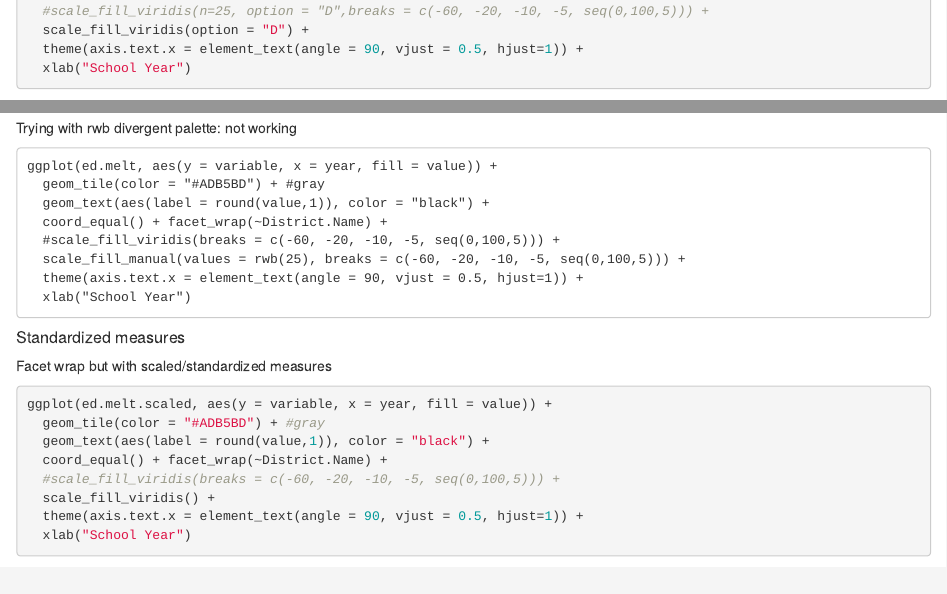
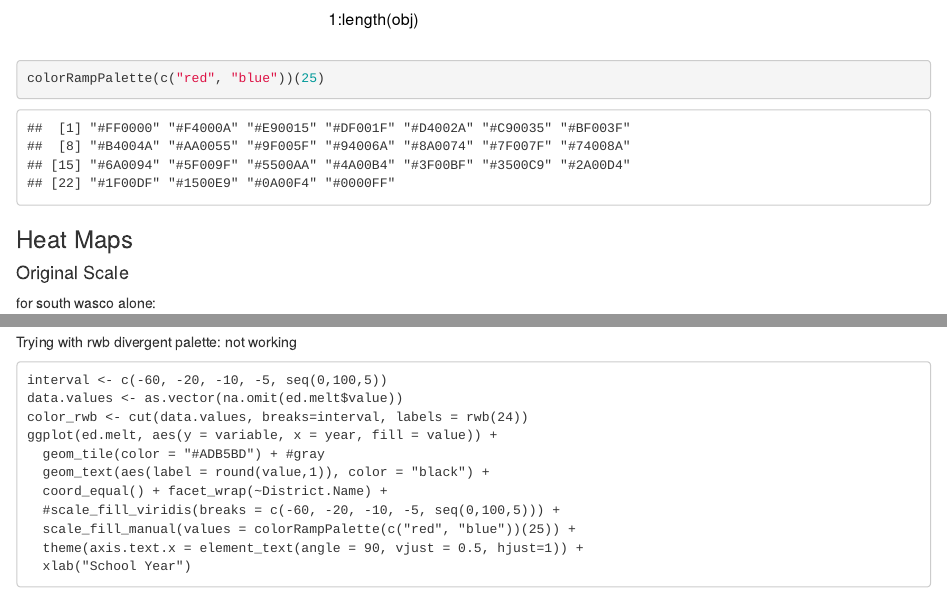
Before and after one commit to CLD3-iastate/dspg20wasco, an R Markdown document (src/education_visuals.Rmd): the page in a window 1100 px wide, from 1950 px down before the commit and from 1940 px down after it, and a second part further down, joined at a grey line. Rendered offline with R 4.5, knitr and Pandoc, with nearby package versions; some code elsewhere in the file could not run offline.

Commit message:
idk something minor

````diff
--- a/src/education_visuals.Rmd
+++ b/src/education_visuals.Rmd
@@ -65,7 +65,7 @@ ed.melt.scaled = melt(ed.scaled, id.vars = c("year", "District.Name"),
 
 
 try making divergent red, white and blue color palette
-```
+```{r}
 img <- function(obj, nam) {
   image(1:length(obj), 1, as.matrix(1:length(obj)), col=obj,
         main = nam, ylab = "", xaxt = "n", yaxt = "n",  bty = "n")
@@ -74,13 +74,17 @@ rwb <- colorRampPalette(colors = c("red", "white", "blue"))
 img(rwb(100), "red-white-blue")
 ```
 
+```{r}
+colorRampPalette(c("red", "blue"))(25)
+```
+
 
 ### Heat Maps
 
 #### Original Scale
 
 for south wasco alone:
-```{r fig.width=12, fig.height=8}
+```{ fig.width=12, fig.height=8}
 sw <- filter(ed.melt, District.Name == "South Wasco County SD 1")
 ggplot(sw, aes(y = variable, x = factor(year), fill = value)) +
   geom_tile(color = "#ADB5BD") + #gray
@@ -99,6 +103,24 @@ ggplot(ed.melt, aes(y = variable, x = year, fill = value)) +
   theme(axis.text.x = element_text(angle = 90, vjust = 0.5, hjust=1)) +
   xlab("School Year")
 ```
+
+
+
+Trying with rwb divergent palette: not working
+```
+interval <- c(-60, -20, -10, -5, seq(0,100,5))
+data.values <- as.vector(na.omit(ed.melt$value))
+color_rwb <- cut(data.values, breaks=interval, labels = rwb(24))
+ggplot(ed.melt, aes(y = variable, x = year, fill = value)) +
+  geom_tile(color = "#ADB5BD") + #gray
+  geom_text(aes(label = round(value,1)), color = "black") +
+  coord_equal() + facet_wrap(~District.Name) +
+  #scale_fill_viridis(breaks = c(-60, -20, -10, -5, seq(0,100,5))) +
+  scale_fill_manual(values = colorRampPalette(c("red", "blue"))(25)) +
+  theme(axis.text.x = element_text(angle = 90, vjust = 0.5, hjust=1)) +
+  xlab("School Year")
+```
+
 
 
 
@@ -176,17 +198,7 @@ ggplot(ed.melt2, aes(y = indicator, x = year, fill = value)) +
 Makes it alot easier to do direct comparisons of schools and years for one variable. but interpretability is still weak.
 
 
-Trying with rwb divergent palette: not working
-```
-ggplot(ed.melt, aes(y = variable, x = year, fill = value)) +
-  geom_tile(color = "#ADB5BD") + #gray
-  geom_text(aes(label = round(value,1)), color = "black") +
-  coord_equal() + facet_wrap(~District.Name) +
-  #scale_fill_viridis(breaks = c(-60, -20, -10, -5, seq(0,100,5))) +
-  scale_fill_manual(values = rwb(25), breaks = c(-60, -20, -10, -5, seq(0,100,5))) +
-  theme(axis.text.x = element_text(angle = 90, vjust = 0.5, hjust=1)) +
-  xlab("School Year")
-```
+
 
 
 
````
